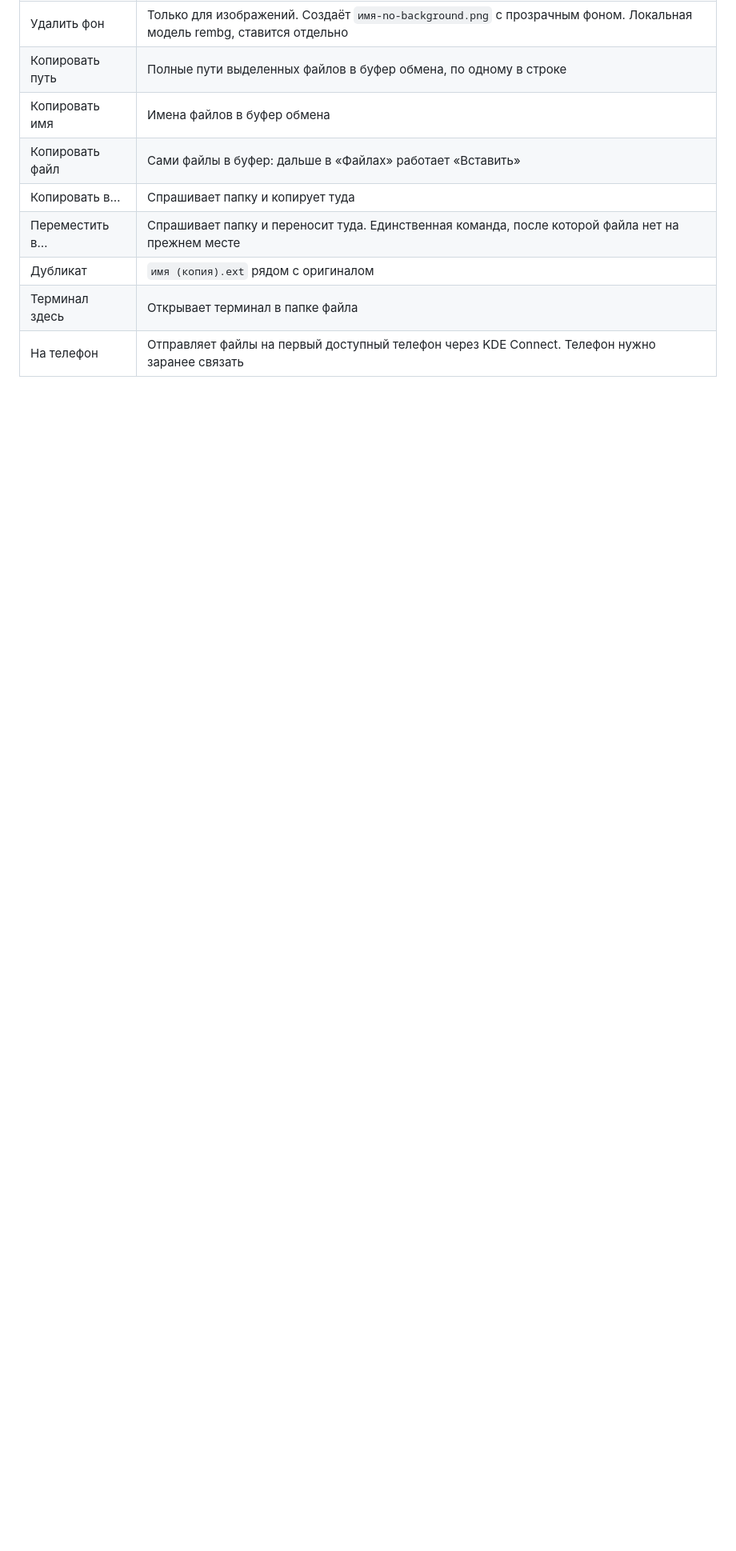
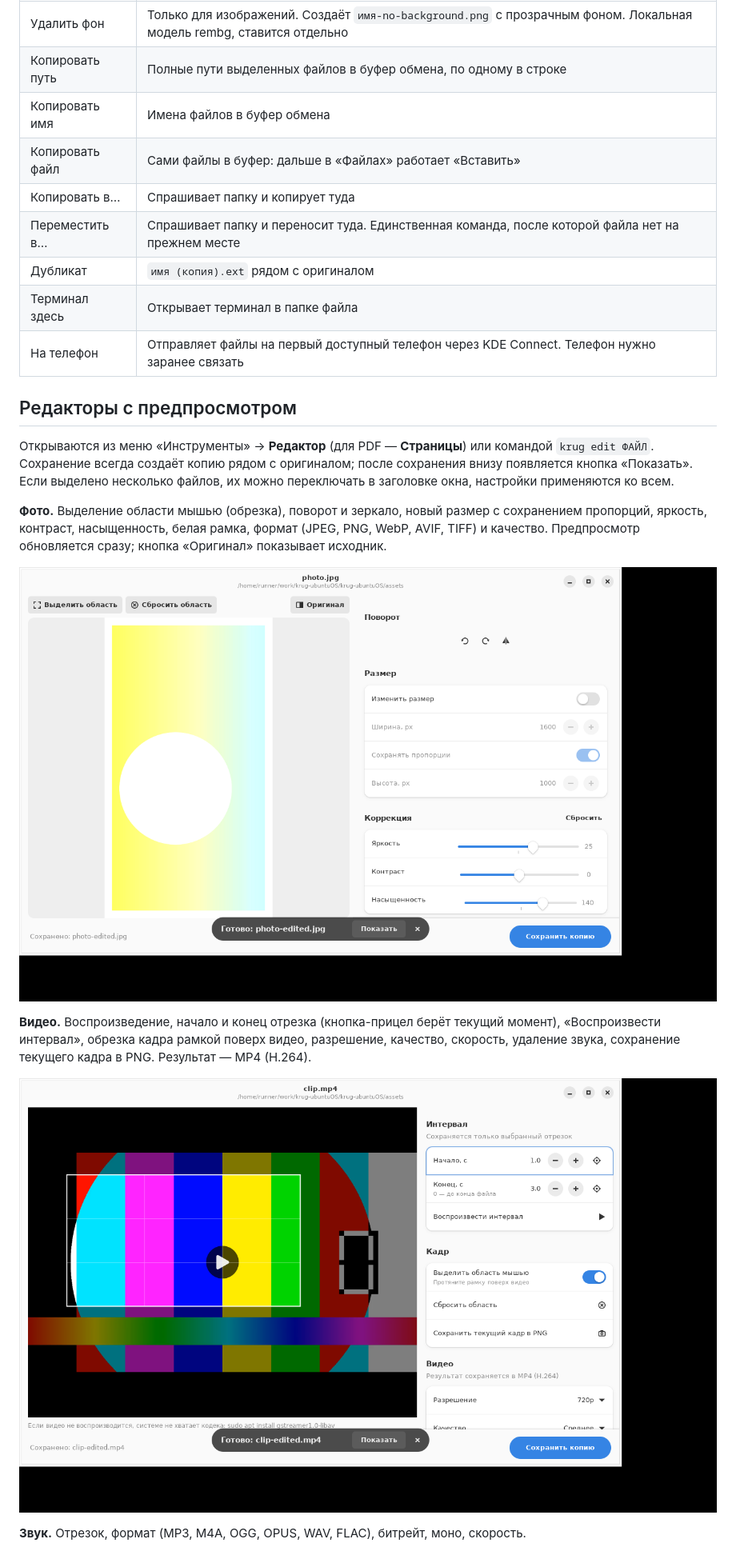
Before and after one commit to JamShukrikhudo/krug, a Markdown page: README.md, the part around one of its changes. Shown at 80% size. Drawn GitHub-style; pictures changed too: docs/editor-photo.png (added), docs/editor-video.png (added); blank space fills up the shorter version.

Commit message:
Docs: editors, main window, screenshots, new repository address; v0.2.0
Co-Authored-By: Claude Opus 5.5 <noreply@anthropic.com>

```diff
--- a/README.md
+++ b/README.md
@@ -94,3 +98,17 @@
 | Терминал здесь | Открывает терминал в папке файла |
 | На телефон | Отправляет файлы на первый доступный телефон через KDE Connect. Телефон нужно заранее связать |
 
+## Редакторы с предпросмотром
+
+Открываются из меню «Инструменты» → **Редактор** (для PDF — **Страницы**) или командой `krug edit ФАЙЛ`. Сохранение всегда создаёт копию рядом с оригиналом; после сохранения внизу появляется кнопка «Показать». Если выделено несколько файлов, их можно переключать в заголовке окна, настройки применяются ко всем.
+
+**Фото.** Выделение области мышью (обрезка), поворот и зеркало, новый размер с сохранением пропорций, яркость, контраст, насыщенность, белая рамка, формат (JPEG, PNG, WebP, AVIF, TIFF) и качество. Предпросмотр обновляется сразу; кнопка «Оригинал» показывает исходник.
+
+![Редактор фото](docs/editor-photo.png)
+
+**Видео.** Воспроизведение, начало и конец отрезка (кнопка-прицел берёт текущий момент), «Воспроизвести интервал», обрезка кадра рамкой поверх видео, разрешение, качество, скорость, удаление звука, сохранение текущего кадра в PNG. Результат — MP4 (H.264).
+
+![Редактор видео](docs/editor-video.png)
+
+**Звук.** Отрезок, формат (MP3, M4A, OGG, OPUS, WAV, FLAC), битрейт, моно, скорость.
+
```
Also changed, not shown: other parts of README.md (+40 -12 lines), docs/editor-pdf.png (added), docs/menu.png (added), 1 other file.
